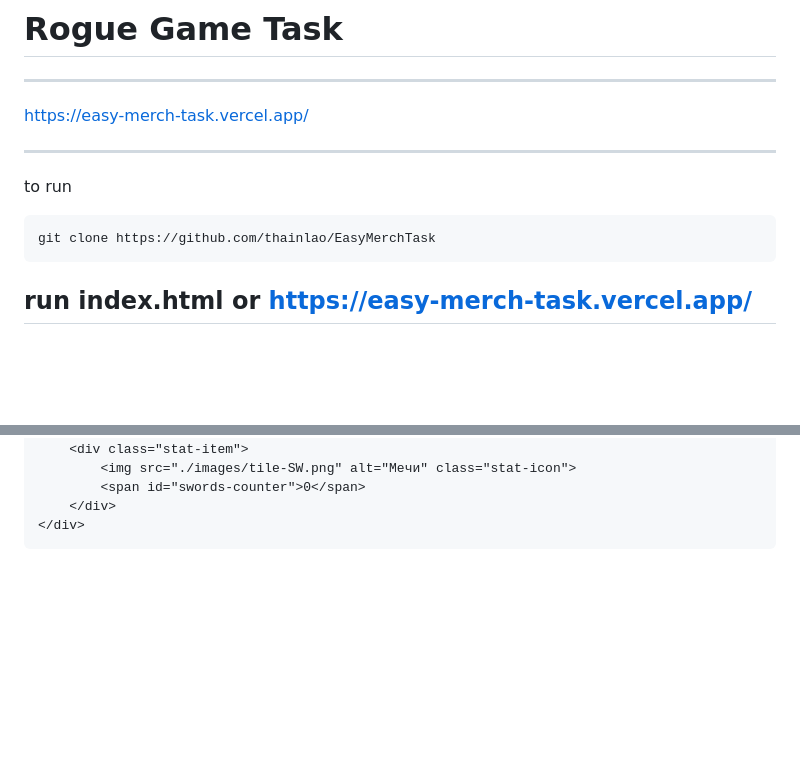
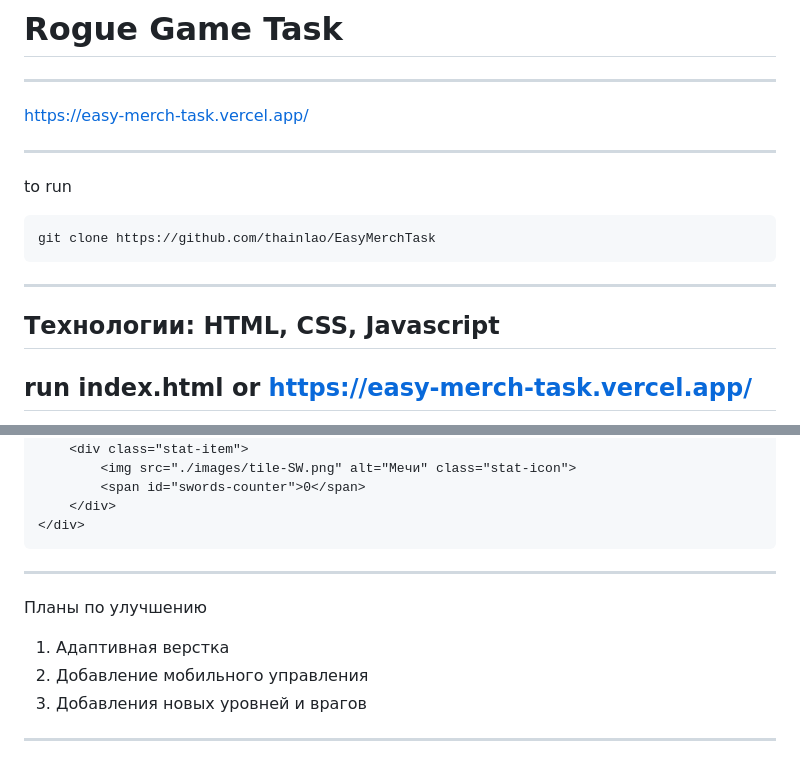
Before and after one commit to thainlao/EasyMerchTask, a Markdown page: README.md, 2 parts joined by grey strips. Rendered like a GitHub page; blank space fills up the shorter version.

````diff
--- a/README.md
+++ b/README.md
@@ -10,6 +10,10 @@ to run
 ```
 git clone https://github.com/thainlao/EasyMerchTask
 ```
+
+---
+Технологии: HTML, CSS, Javascript
+---
 run index.html
 or https://easy-merch-task.vercel.app/
 ---
@@ -114,3 +118,10 @@ class Game {
 	</div>
 </div>
 ```
+
+---
+Планы по улучшению
+1. Адаптивная верстка
+2. Добавление мобильного управления
+3. Добавления новых уровней и врагов
+---
````
